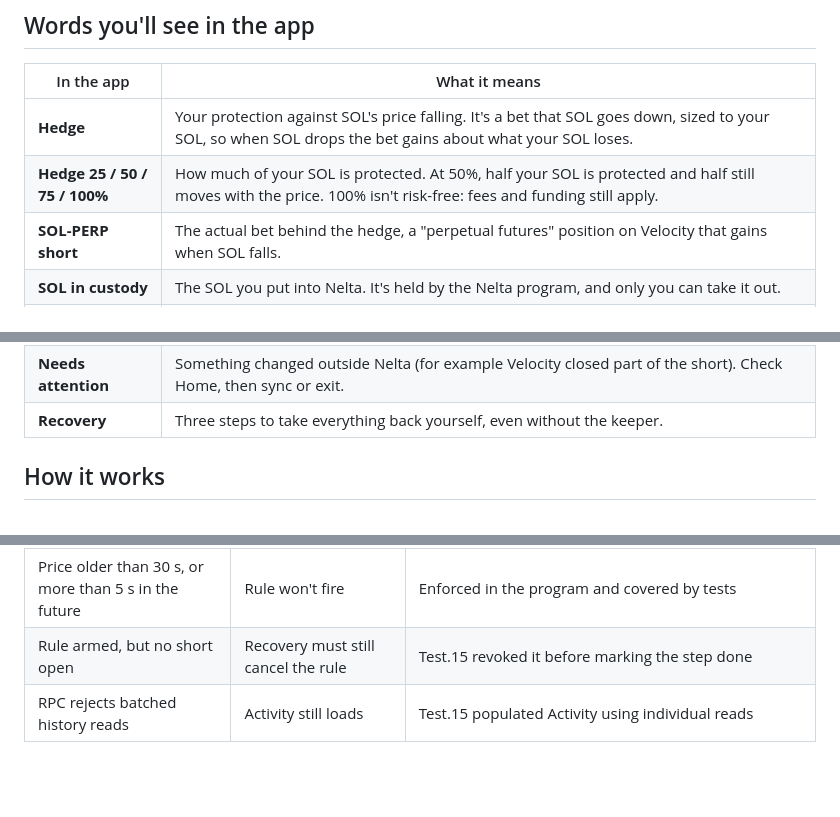
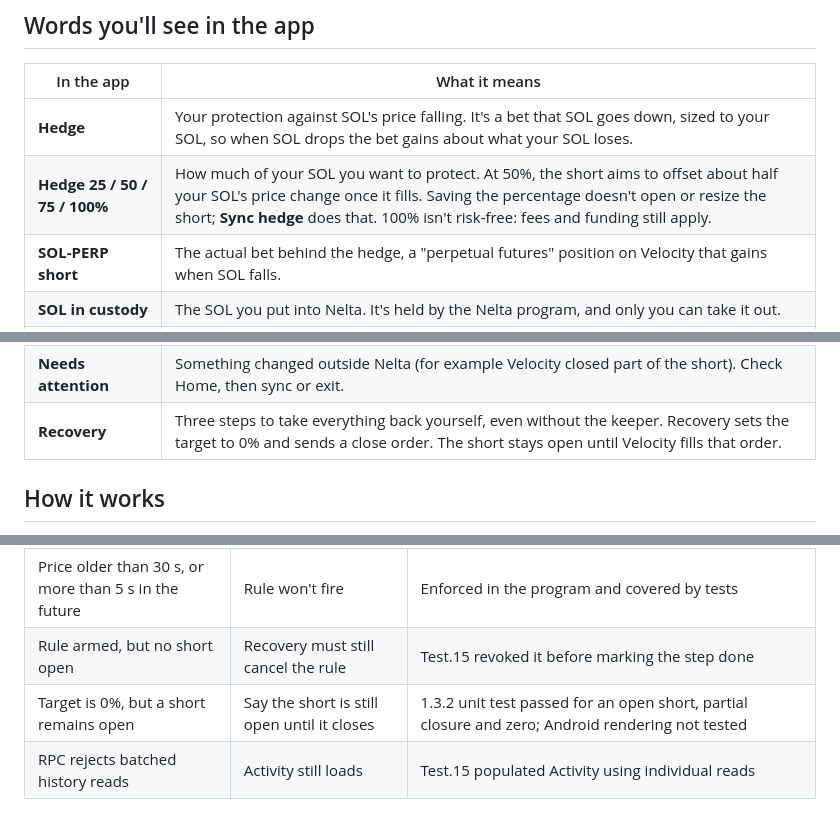
Before and after one commit to CryptoZephyr/nelta, a Markdown page: README.md, 3 parts joined by grey strips. GitHub-like rendering; blank space fills up the shorter version.

```diff
--- a/README.md
+++ b/README.md
@@ -35,7 +35,7 @@ To fix it, you have to remember to shrink the bet yourself, at the right size, e
 | In the app | What it means |
 | --- | --- |
 | **Hedge** | Your protection against SOL's price falling. It's a bet that SOL goes down, sized to your SOL, so when SOL drops the bet gains about what your SOL loses. |
-| **Hedge 25 / 50 / 75 / 100%** | How much of your SOL is protected. At 50%, half your SOL is protected and half still moves with the price. 100% isn't risk-free: fees and funding still apply. |
+| **Hedge 25 / 50 / 75 / 100%** | How much of your SOL you want to protect. At 50%, the short aims to offset about half your SOL's price change once it fills. Saving the percentage doesn't open or resize the short; **Sync hedge** does that. 100% isn't risk-free: fees and funding still apply. |
 | **SOL-PERP short** | The actual bet behind the hedge, a "perpetual futures" position on Velocity that gains when SOL falls. |
 | **SOL in custody** | The SOL you put into Nelta. It's held by the Nelta program, and only you can take it out. |
 | **dUSDT collateral** | A test stablecoin kept on Velocity as a safety deposit for the short. Nelta mints 100 test dUSDT for you in one tap. |
@@ -48,7 +48,7 @@ To fix it, you have to remember to shrink the bet yourself, at the right size, e
 | **Rule (Armed)** | One instruction you set ahead of time, like "if SOL hits $210, take out 0.04 SOL". It runs once, then switches off. |
 | **Keeper** | A small robot that watches the price and runs your rule without the app running. It can only send SOL to you. |
 | **Needs attention** | Something changed outside Nelta (for example Velocity closed part of the short). Check Home, then sync or exit. |
-| **Recovery** | Three steps to take everything back yourself, even without the keeper. |
+| **Recovery** | Three steps to take everything back yourself, even without the keeper. Recovery sets the target to 0% and sends a close order. The short stays open until Velocity fills that order. |
 
 ## How it works
 
@@ -145,6 +162,7 @@ Earlier builds completed the full lifecycle (create, fund, hedge, rule, keeper,
 | Wallet has no SOL for fees | Say so before asking to sign | "Your wallet needs Devnet SOL first" + faucet link |
 | Price older than 30 s, or more than 5 s in the future | Rule won't fire | Enforced in the program and covered by tests |
 | Rule armed, but no short open | Recovery must still cancel the rule | Test.15 revoked it before marking the step done |
+| Target is 0%, but a short remains open | Say the short is still open until it closes | 1.3.2 unit test passed for an open short, partial closure and zero; Android rendering not tested |
 | RPC rejects batched history reads | Activity still loads | Test.15 populated Activity using individual reads |
 
 ## Architecture
```
Also changed, not shown: other parts of README.md (+24 -6 lines).
